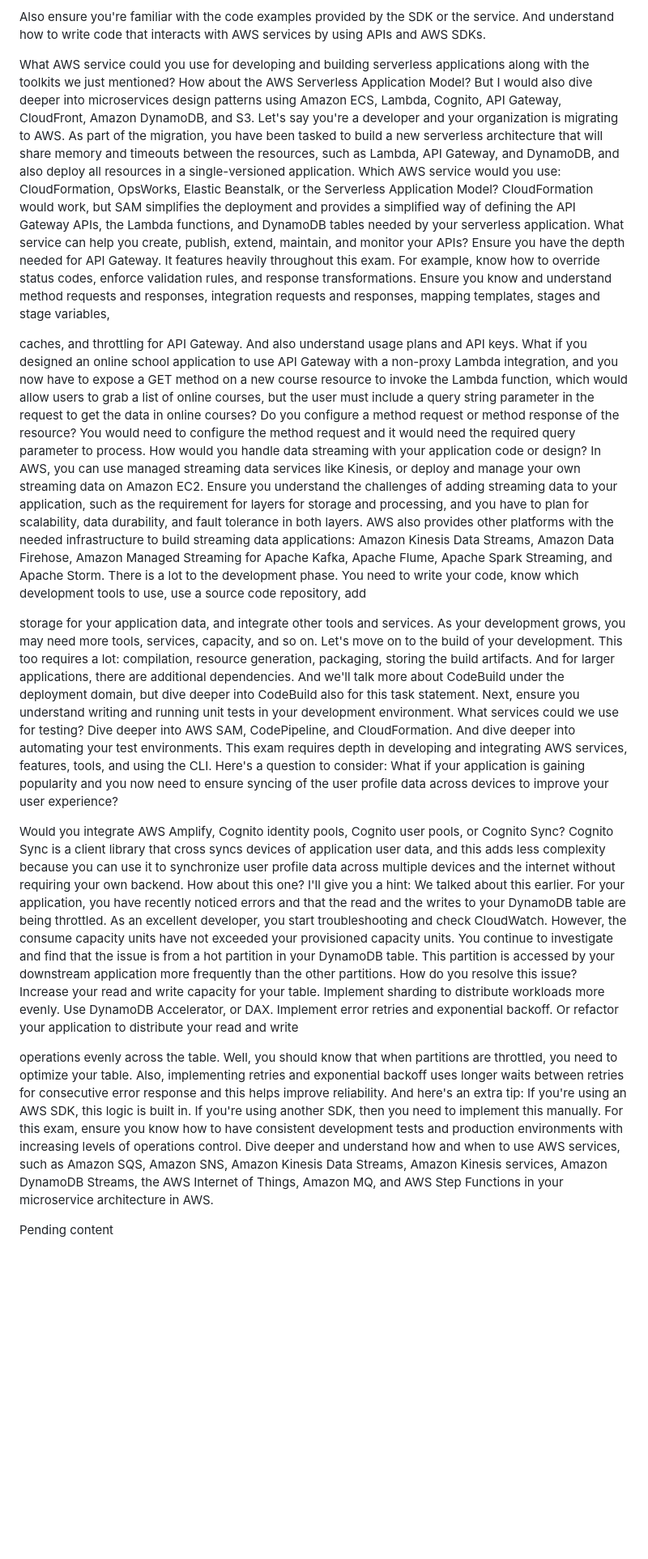
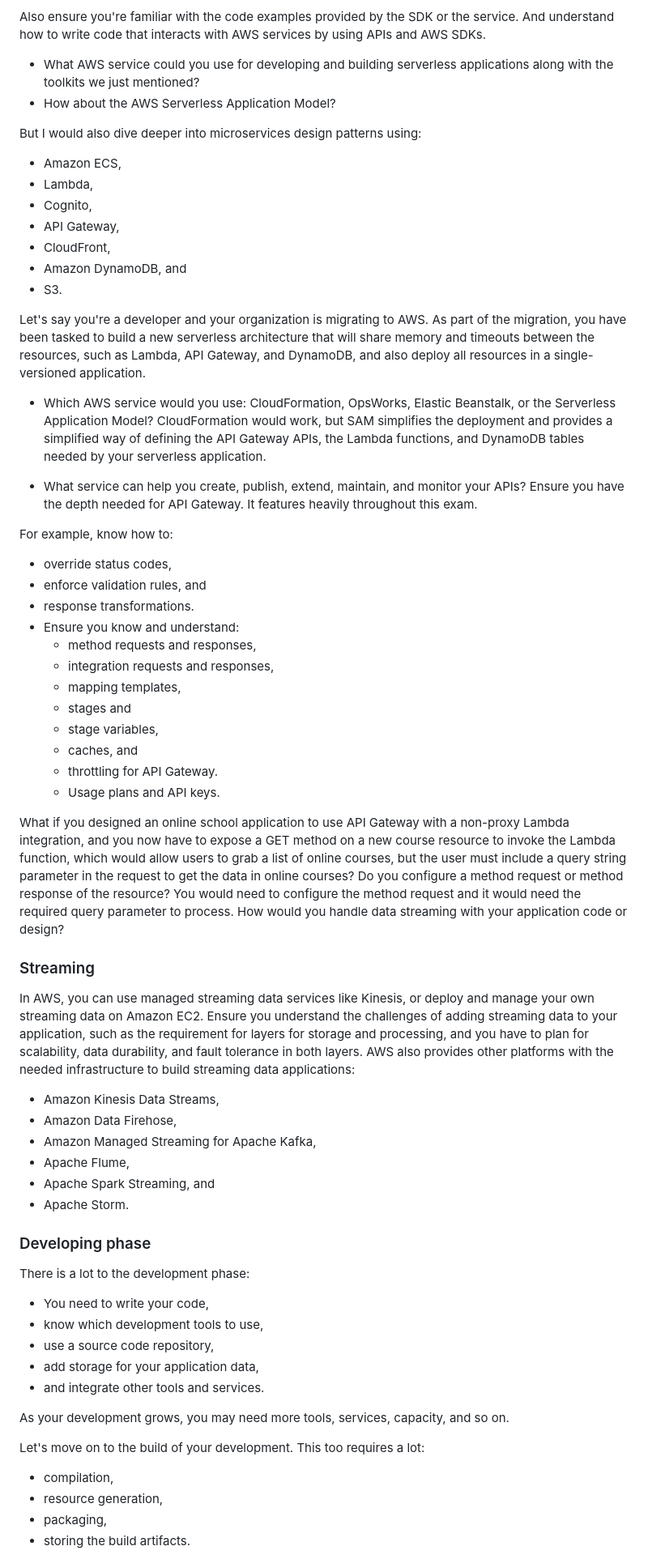
Before and after one commit to osgrijilio/dva-c02, a Markdown page: chapters/c_04/content.md, the part around one of its changes. Shown at 81% size. GitHub-like rendering; blank space fills up the shorter version.

Commit message:
docs: domain 1.1 dev with AWS services

```diff
--- a/chapters/c_04/content.md
+++ b/chapters/c_04/content.md
@@ -89,16 +89,71 @@ You can code and control your infrastructure whether you're developing your appl
 
 Also ensure you're familiar with the code examples provided by the SDK or the service. And understand how to write code that interacts with AWS services by using APIs and AWS SDKs.
 
-What AWS service could you use for developing and building serverless applications along with the toolkits we just mentioned? How about the AWS Serverless Application Model? But I would also dive deeper into microservices design patterns using Amazon ECS, Lambda, Cognito, API Gateway, CloudFront, Amazon DynamoDB, and S3. Let's say you're a developer and your organization is migrating to AWS. As part of the migration, you have been tasked to build a new serverless architecture that will share memory and timeouts between the resources, such as Lambda, API Gateway, and DynamoDB, and also deploy all resources in a single-versioned application. Which AWS service would you use: CloudFormation, OpsWorks, Elastic Beanstalk, or the Serverless Application Model? CloudFormation would work, but SAM simplifies the deployment and provides a simplified way of defining the API Gateway APIs, the Lambda functions, and DynamoDB tables needed by your serverless application. What service can help you create, publish, extend, maintain, and monitor your APIs? Ensure you have the depth needed for API Gateway. It features heavily throughout this exam. For example, know how to override status codes, enforce validation rules, and response transformations. Ensure you know and understand method requests and responses, integration requests and responses, mapping templates, stages and stage variables,
+- What AWS service could you use for developing and building serverless applications along with the toolkits we just mentioned?
+- How about the AWS Serverless Application Model?
 
- caches, and throttling for API Gateway. And also understand usage plans and API keys. What if you designed an online school application to use API Gateway with a non-proxy Lambda integration, and you now have to expose a GET method on a new course resource to invoke the Lambda function, which would allow users to grab a list of online courses, but the user must include a query string parameter in the request to get the data in online courses? Do you configure a method request or method response of the resource? You would need to configure the method request and it would need the required query parameter to process. How would you handle data streaming with your application code or design? In AWS, you can use managed streaming data services like Kinesis, or deploy and manage your own streaming data on Amazon EC2. Ensure you understand the challenges of adding streaming data to your application, such as the requirement for layers for storage and processing, and you have to plan for scalability, data durability, and fault tolerance in both layers. AWS also provides other platforms with the needed infrastructure to build streaming data applications: Amazon Kinesis Data Streams, Amazon Data Firehose, Amazon Managed Streaming for Apache Kafka, Apache Flume, Apache Spark Streaming, and Apache Storm. There is a lot to the development phase. You need to write your code, know which development tools to use, use a source code repository, add
+But I would also dive deeper into microservices design patterns using:
 
- storage for your application data, and integrate other tools and services. As your development grows, you may need more tools, services, capacity, and so on. Let's move on to the build of your development. This too requires a lot: compilation, resource generation, packaging, storing the build artifacts. And for larger applications, there are additional dependencies. And we'll talk more about CodeBuild under the deployment domain, but dive deeper into CodeBuild also for this task statement. Next, ensure you understand writing and running unit tests in your development environment. What services could we use for testing? Dive deeper into AWS SAM, CodePipeline, and CloudFormation. And dive deeper into automating your test environments. This exam requires depth in developing and integrating AWS services, features, tools, and using the CLI. Here's a question to consider: What if your application is gaining popularity and you now need to ensure syncing of the user profile data across devices to improve your user experience?
+- Amazon ECS,
+- Lambda,
+- Cognito,
+- API Gateway,
+- CloudFront,
+- Amazon DynamoDB, and
+- S3.
 
- Would you integrate AWS Amplify, Cognito identity pools, Cognito user pools, or Cognito Sync? Cognito Sync is a client library that cross syncs devices of application user data, and this adds less complexity because you can use it to synchronize user profile data across multiple devices and the internet without requiring your own backend. How about this one? I'll give you a hint: We talked about this earlier. For your application, you have recently noticed errors and that the read and the writes to your DynamoDB table are being throttled. As an excellent developer, you start troubleshooting and check CloudWatch. However, the consume capacity units have not exceeded your provisioned capacity units. You continue to investigate and find that the issue is from a hot partition in your DynamoDB table. This partition is accessed by your downstream application more frequently than the other partitions. How do you resolve this issue? Increase your read and write capacity for your table. Implement sharding to distribute workloads more evenly. Use DynamoDB Accelerator, or DAX. Implement error retries and exponential backoff. Or refactor your application to distribute your read and write
+Let's say you're a developer and your organization is migrating to AWS. As part of the migration, you have been tasked to build a new serverless architecture that will share memory and timeouts between the resources, such as Lambda, API Gateway, and DynamoDB, and also deploy all resources in a single-versioned application.
 
- operations evenly across the table. Well, you should know that when partitions are throttled, you need to optimize your table. Also, implementing retries and exponential backoff uses longer waits between retries for consecutive error response and this helps improve reliability. And here's an extra tip: If you're using an AWS SDK, this logic is built in. If you're using another SDK, then you need to implement this manually. For this exam, ensure you know how to have consistent development tests and production environments with increasing levels of operations control. Dive deeper and understand how and when to use AWS services, such as Amazon SQS, Amazon SNS, Amazon Kinesis Data Streams, Amazon Kinesis services, Amazon DynamoDB Streams, the AWS Internet of Things, Amazon MQ, and AWS Step Functions in your microservice architecture in AWS.
+- Which AWS service would you use: CloudFormation, OpsWorks, Elastic Beanstalk, or the Serverless Application Model? CloudFormation would work, but SAM simplifies the deployment and provides a simplified way of defining the API Gateway APIs, the Lambda functions, and DynamoDB tables needed by your serverless application.
 
+- What service can help you create, publish, extend, maintain, and monitor your APIs? Ensure you have the depth needed for API Gateway. It features heavily throughout this exam.
 
+For example, know how to:
 
-Pending content
+- override status codes,
+- enforce validation rules, and
+- response transformations.
+- Ensure you know and understand:
+    - method requests and responses,
+    - integration requests and responses,
+    - mapping templates,
+    - stages and
+    - stage variables,
+    - caches, and
+    - throttling for API Gateway.
+    - Usage plans and API keys.
+
+What if you designed an online school application to use API Gateway with a non-proxy Lambda integration, and you now have to expose a GET method on a new course resource to invoke the Lambda function, which would allow users to grab a list of online courses, but the user must include a query string parameter in the request to get the data in online courses?
+Do you configure a method request or method response of the resource?
+You would need to configure the method request and it would need the required query parameter to process. How would you handle data streaming with your application code or design?
+
+### Streaming
+
+In AWS, you can use managed streaming data services like Kinesis, or deploy and manage your own streaming data on Amazon EC2. Ensure you understand the challenges of adding streaming data to your application, such as the requirement for layers for storage and processing, and you have to plan for scalability, data durability, and fault tolerance in both layers. AWS also provides other platforms with the needed infrastructure to build streaming data applications:
+
+- Amazon Kinesis Data Streams,
+- Amazon Data Firehose,
+- Amazon Managed Streaming for Apache Kafka,
+- Apache Flume,
+- Apache Spark Streaming, and
+- Apache Storm.
+
+### Developing phase
+
+There is a lot to the development phase:
+
+- You need to write your code,
+- know which development tools to use,
+- use a source code repository,
+- add storage for your application data,
+- and integrate other tools and services.
+
+As your development grows, you may need more tools, services, capacity, and so on.
+
+Let's move on to the build of your development. This too requires a lot:
+
+- compilation,
+- resource generation,
+- packaging,
+- storing the build artifacts.
+
```
Also changed, not shown: other parts of chapters/c_04/content.md (+43 -11 lines).
